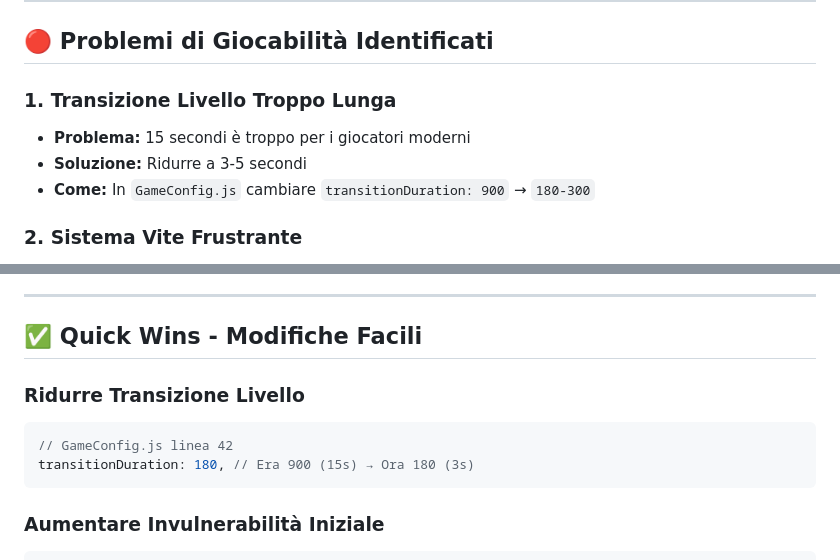
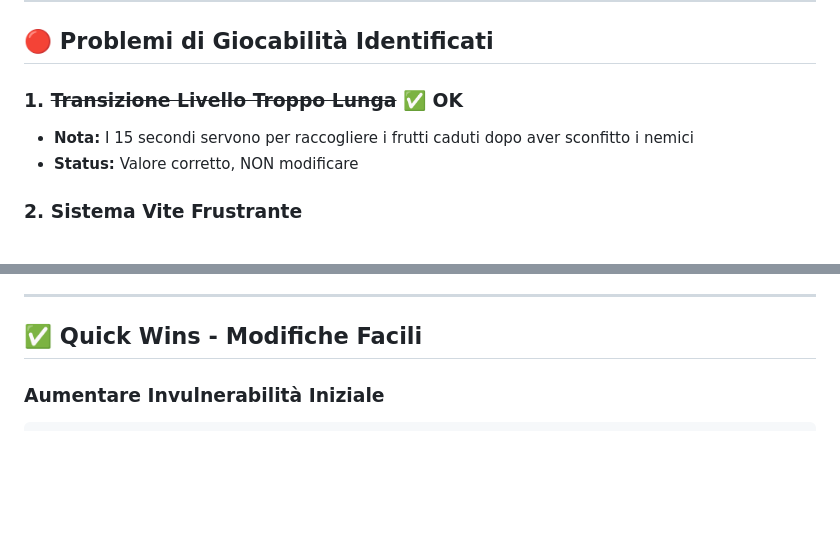
Before and after one commit to salvatoreizzo88-byte/bubbledragon, a Markdown page: GUIDA_GAMEPLAY_BALANCE.md, 2 parts joined by grey strips. GitHub-like rendering; blank space fills up the shorter version.

Commit message:
Docs: corretta guida - 15 sec transizione serve per raccolta frutti

````diff
--- a/GUIDA_GAMEPLAY_BALANCE.md
+++ b/GUIDA_GAMEPLAY_BALANCE.md
@@ -38,10 +38,9 @@ Questa guida contiene tutti i parametri di gioco e suggerimenti per migliorare l
 
 ## 🔴 Problemi di Giocabilità Identificati
 
-### 1. Transizione Livello Troppo Lunga
-- **Problema:** 15 secondi è troppo per i giocatori moderni
-- **Soluzione:** Ridurre a 3-5 secondi
-- **Come:** In `GameConfig.js` cambiare `transitionDuration: 900` → `180-300`
+### 1. ~~Transizione Livello Troppo Lunga~~ ✅ OK
+- **Nota:** I 15 secondi servono per raccogliere i frutti caduti dopo aver sconfitto i nemici
+- **Status:** Valore corretto, NON modificare
 
 ### 2. Sistema Vite Frustrante
 - **Problema:** 3 vite e poi game over totale
@@ -67,12 +66,6 @@ Questa guida contiene tutti i parametri di gioco e suggerimenti per migliorare l
 ---
 
 ## ✅ Quick Wins - Modifiche Facili
-
-### Ridurre Transizione Livello
-```javascript
-// GameConfig.js linea 42
-transitionDuration: 180, // Era 900 (15s) → Ora 180 (3s)
-```
 
 ### Aumentare Invulnerabilità Iniziale
 ```javascript
````
